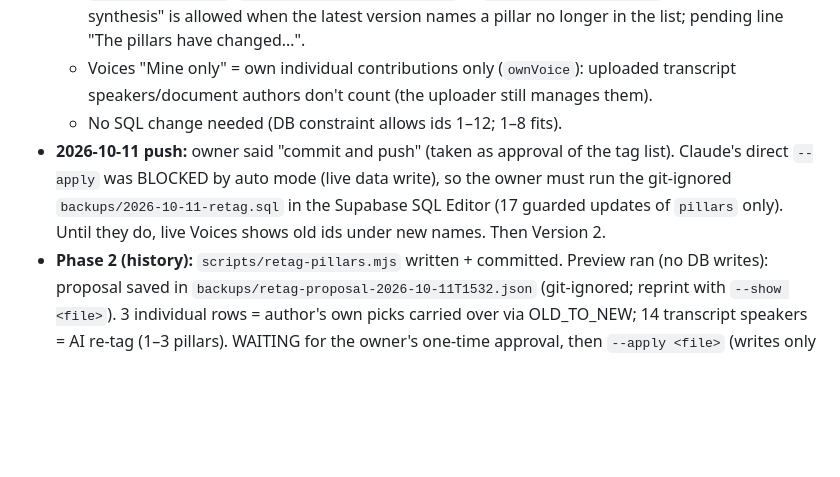
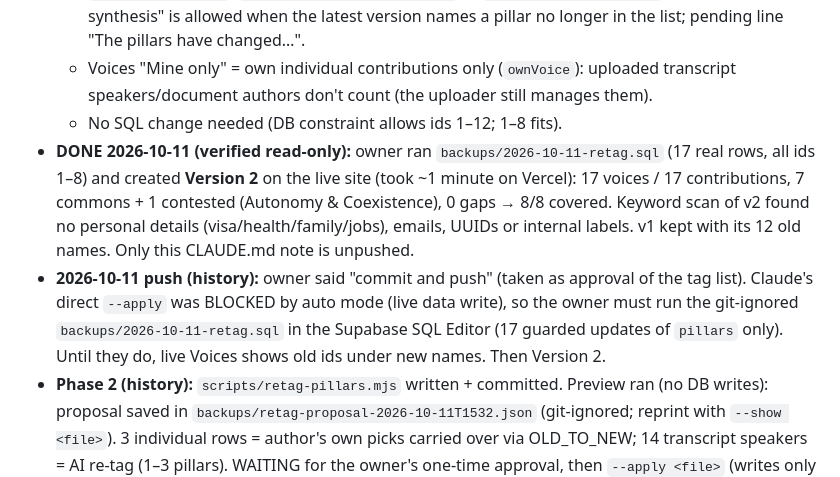
Before and after one commit to oaxana/prometheus-lab, a Markdown page: CLAUDE.md, the part around the change. GitHub-like rendering; blank space fills up the shorter version.

Commit message:
Notes: re-tag applied, synthesis Version 2 created
Co-Authored-By: Claude Opus 5.5 <noreply@anthropic.com>

```diff
--- a/CLAUDE.md
+++ b/CLAUDE.md
@@ -15,7 +15,8 @@ Read this first, then `README.md` (full docs, decisions, status). This file hold
   - `api/synthesize.js`: `pillarsChangedSince(latest)` → `pending.pillarsChanged`, so "Create new synthesis" is allowed when the latest version names a pillar no longer in the list; pending line "The pillars have changed…".
   - Voices "Mine only" = own individual contributions only (`ownVoice`): uploaded transcript speakers/document authors don't count (the uploader still manages them).
   - No SQL change needed (DB constraint allows ids 1–12; 1–8 fits).
-- **2026-10-11 push:** owner said "commit and push" (taken as approval of the tag list). Claude's direct `--apply` was BLOCKED by auto mode (live data write), so the owner must run the git-ignored `backups/2026-10-11-retag.sql` in the Supabase SQL Editor (17 guarded updates of `pillars` only). Until they do, live Voices shows old ids under new names. Then Version 2.
+- **DONE 2026-10-11 (verified read-only):** owner ran `backups/2026-10-11-retag.sql` (17 real rows, all ids 1–8) and created **Version 2** on the live site (took ~1 minute on Vercel): 17 voices / 17 contributions, 7 commons + 1 contested (Autonomy & Coexistence), 0 gaps → 8/8 covered. Keyword scan of v2 found no personal details (visa/health/family/jobs), emails, UUIDs or internal labels. v1 kept with its 12 old names. Only this CLAUDE.md note is unpushed.
+- **2026-10-11 push (history):** owner said "commit and push" (taken as approval of the tag list). Claude's direct `--apply` was BLOCKED by auto mode (live data write), so the owner must run the git-ignored `backups/2026-10-11-retag.sql` in the Supabase SQL Editor (17 guarded updates of `pillars` only). Until they do, live Voices shows old ids under new names. Then Version 2.
 - **Phase 2 (history):** `scripts/retag-pillars.mjs` written + committed. Preview ran (no DB writes): proposal saved in `backups/retag-proposal-2026-10-11T1532.json` (git-ignored; reprint with `--show <file>`). 3 individual rows = author's own picks carried over via OLD_TO_NEW; 14 transcript speakers = AI re-tag (1–3 pillars). WAITING for the owner's one-time approval, then `--apply <file>` (writes only `pillars`, skips rows changed since the preview), right before the push.
 - (original plan) **Re-tag the 17 live contributions** against the 8 pillars with the AI (script using `api/map-pillars`/summarize logic; dry-run prints proposed tags, owner approves ONCE for all 17, then writes only the `pillars` column; originals untouched). Timing: right before/after the push, since live rows still carry OLD pillar ids (old id 3 would show as new pillar 3).
 - **Phase 3 TODO:** owner says "commit and push" → push `codex-dev` + fast-forward `main` (+ the tag if OK'd), gate check, `vercel ls`; then owner runs Admin → Synthesis → Create new synthesis → Version 2 (expect 17 voices; measure run time).
```
